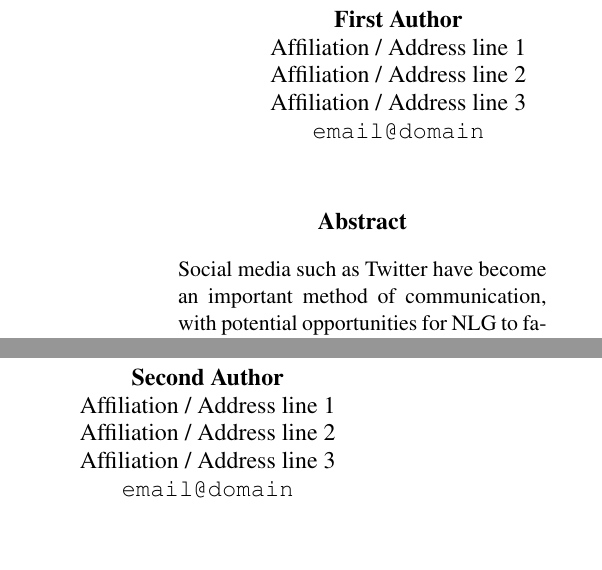
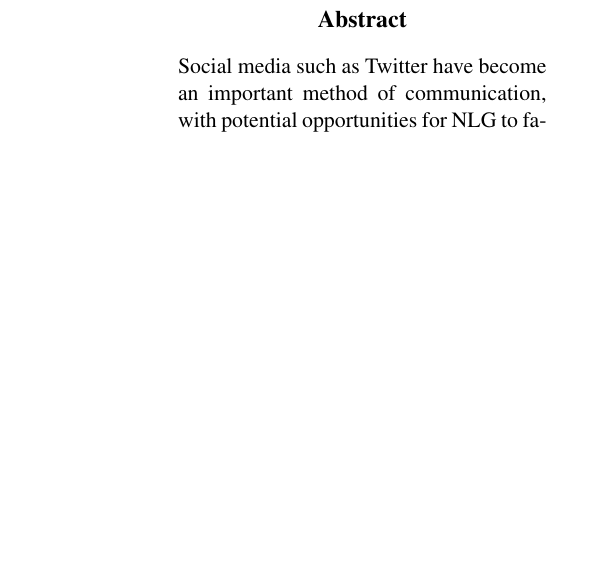
Before and after one commit to priyasidhaye/emnlp2015, a LaTeX paper (acl2015.tex): two parts of the columns of page 1 of 9 before the commit and part of one column of page 1 of 9 after it, the two joined at a grey line, cut at the place of the change, the shorter picture padded with empty space. Compiled offline with pdfLaTeX.

Commit message:
Blanked authors

```diff
--- a/acl2015.tex
+++ b/acl2015.tex
@@ -52,13 +52,3 @@
 
 \title{Indicative Tweet Generation: An Extractive Summarization Problem?}
 
-\author{First Author \\
-  Affiliation / Address line 1 \\
-  Affiliation / Address line 2 \\
-  Affiliation / Address line 3 \\
-  {\tt email@domain} \\\And
-  Second Author \\
-  Affiliation / Address line 1 \\
-  Affiliation / Address line 2 \\
-  Affiliation / Address line 3 \\
-  {\tt email@domain} \\}
```
Also changed, not shown: acl2015.pdf, acl2015.tex (10 more changed lines).
